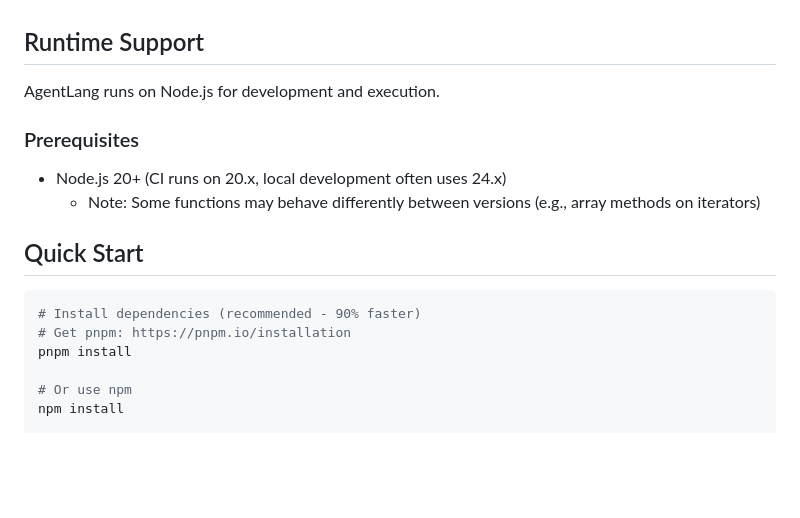
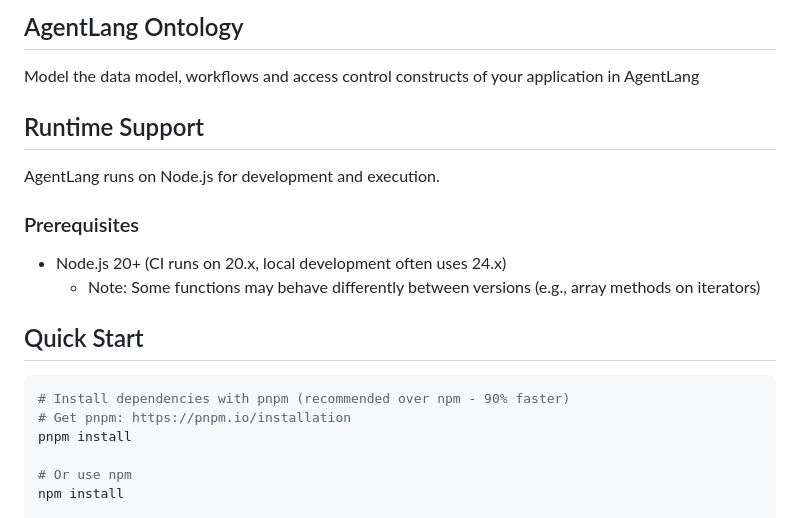
Before and after one commit to agentlang-ai/agentlang, a Markdown page: README.md, the part around one of its changes. Drawn GitHub-style; blank space fills up the shorter version.

````diff
--- a/README.md
+++ b/README.md
@@ -38,3 +85,6 @@ Agents are a built-in language construct - developers can choose from one of the
+## AgentLang Ontology
+
+Model the data model, workflows and access control constructs of your application in AgentLang
 
 ## Runtime Support
 
@@ -48,7 +98,7 @@ AgentLang runs on Node.js for development and execution.
 ## Quick Start
 
 ```shell
-# Install dependencies (recommended - 90% faster)
+# Install dependencies with pnpm (recommended over npm - 90% faster)
 # Get pnpm: https://pnpm.io/installation
 pnpm install
 
````
Also changed, not shown: other parts of README.md (+62 -15 lines).
